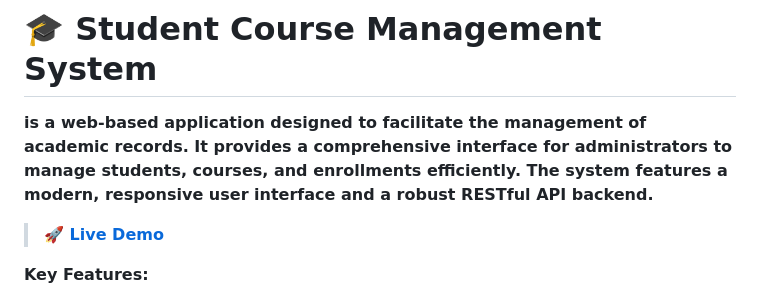
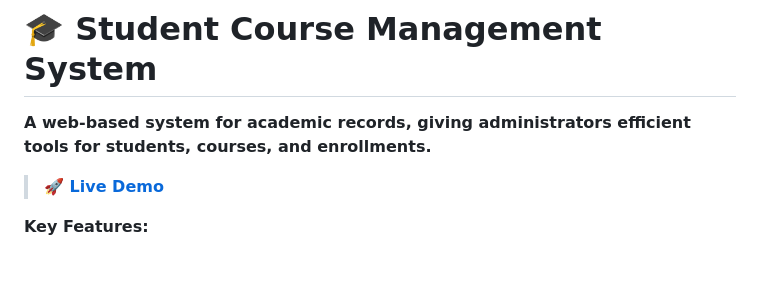
Before and after one commit to windme2/student-course, a Markdown page: README.md, the part around the change. Rendered like a GitHub page; blank space fills up the shorter version.

```diff
--- a/README.md
+++ b/README.md
@@ -1,6 +1,6 @@
 # 🎓 Student Course Management System
 
-**is a web-based application designed to facilitate the management of academic records. It provides a comprehensive interface for administrators to manage students, courses, and enrollments efficiently. The system features a modern, responsive user interface and a robust RESTful API backend.**
+**A web-based system for academic records, giving administrators efficient tools for students, courses, and enrollments.**
 
 > **🚀 [Live Demo](https://student-course-cxj7.onrender.com)**
 
```
